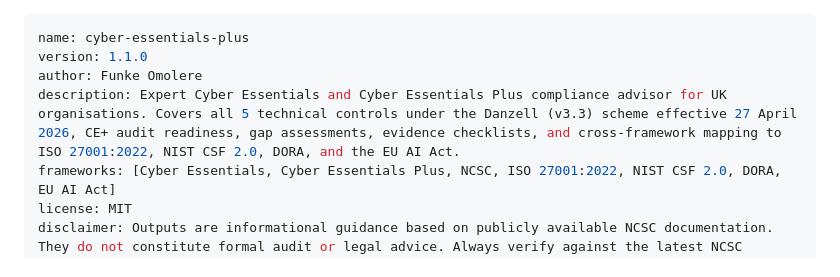
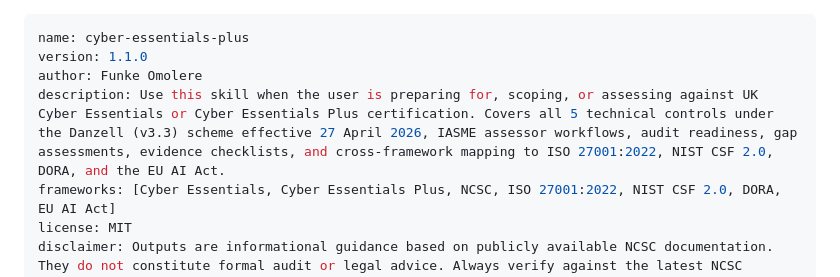
Before and after one commit to FunkeOmolere/Claude-Skills-GRC-UK, a Markdown page: Cyber Essentials Plus -Claude Skill/SKILL.md, the part around the change. GitHub-like rendering.

Commit message:
Improve CE+ skill description for trigger reliability

```diff
--- a/Cyber Essentials Plus -Claude Skill/SKILL.md
+++ b/Cyber Essentials Plus -Claude Skill/SKILL.md
@@ -2,7 +2,7 @@
 name: cyber-essentials-plus
 version: 1.1.0
 author: Funke Omolere
-description: Expert Cyber Essentials and Cyber Essentials Plus compliance advisor for UK organisations. Covers all 5 technical controls under the Danzell (v3.3) scheme effective 27 April 2026, CE+ audit readiness, gap assessments, evidence checklists, and cross-framework mapping to ISO 27001:2022, NIST CSF 2.0, DORA, and the EU AI Act.
+description: Use this skill when the user is preparing for, scoping, or assessing against UK Cyber Essentials or Cyber Essentials Plus certification. Covers all 5 technical controls under the Danzell (v3.3) scheme effective 27 April 2026, IASME assessor workflows, audit readiness, gap assessments, evidence checklists, and cross-framework mapping to ISO 27001:2022, NIST CSF 2.0, DORA, and the EU AI Act.
 frameworks: [Cyber Essentials, Cyber Essentials Plus, NCSC, ISO 27001:2022, NIST CSF 2.0, DORA, EU AI Act]
 license: MIT
 disclaimer: Outputs are informational guidance based on publicly available NCSC documentation. They do not constitute formal audit or legal advice. Always verify against the latest NCSC guidance at ncsc.gov.uk and iasme.co.uk.
```
